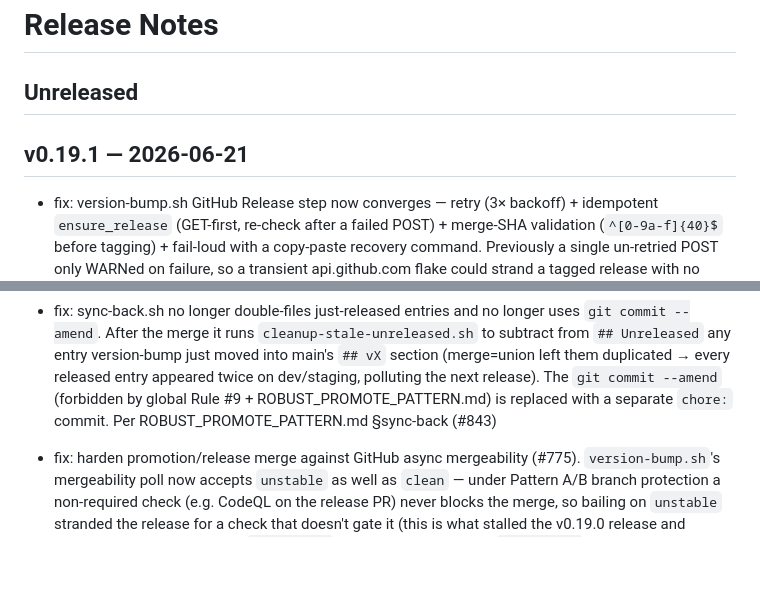
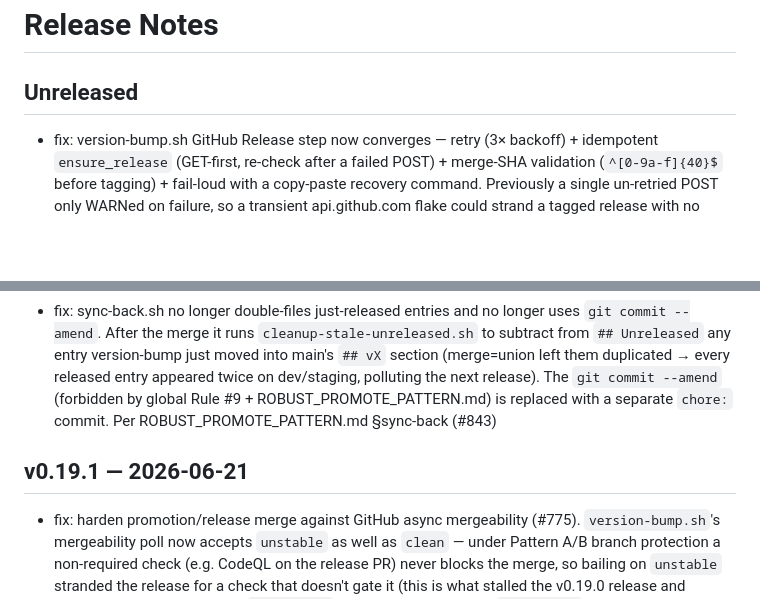
Before and after one commit to Peregrine-Technology-Systems/peregrine-penetrator-scanner, a Markdown page: RELEASE_NOTES.md, 2 parts joined by grey strips. GitHub-like rendering; blank space fills up the shorter version.

Commit message:
fix: repair RELEASE_NOTES misfiled by merge=union on the staging→main merge
The interleaved v0.19.1/v0.19.2 releases caused #848's staging→main merge to
run merge=union with no cleanup pass (promote.sh's Pass 2 only runs in the
dev→staging pipeline; staging→main is a manual PR merge). Union misfiled the
#841/#842/#843 entries into main's ## v0.19.1 section and left ## Unreleased
empty, so version-bump's drift guard correctly refused to tag an empty v0.19.2.

This moves #841/#842/#843 back to ## Unreleased (their code shipped via #848,
pending v0.19.2) and leaves #775 + #823 under v0.19.1 (their code shipped in
the v0.19.1 image). Linear fix-branch→main merge, so merge=union does not
re-trigger. Verified: no dropped/duplicate version headers, each entry once.

Follow-up filed for the structural gap (staging→main merge needs cleanup too).

Co-Authored-By: Claude Opus 4.8 (1M context) <noreply@anthropic.com>

```diff
--- a/RELEASE_NOTES.md
+++ b/RELEASE_NOTES.md
@@ -2,10 +2,11 @@
 
 ## Unreleased
 
-## v0.19.1 — 2026-06-21
 - fix: version-bump.sh GitHub Release step now converges — retry (3× backoff) + idempotent `ensure_release` (GET-first, re-check after a failed POST) + merge-SHA validation (`^[0-9a-f]{40}$` before tagging) + fail-loud with a copy-paste recovery command. Previously a single un-retried POST only WARNed on failure, so a transient api.github.com flake could strand a tagged release with no GitHub Release — an orphan tag and SOC 2 CC7.2 traceability gap (every tag must have a Release, Rule #8). Tag creation is also idempotent now (converges if it already exists). Per ROBUST_PROMOTE_PATTERN.md §version-bump-must-converge (#841)
 - fix: promote.sh adopts Pass 2 RELEASE_NOTES cleanup — the canonical `scripts/cleanup-stale-unreleased.sh` (+ bats suite) strips stale `## Unreleased` entries already present in a versioned section. Without it, merge=union accumulates stale Unreleased entries that collapse into the wrong versioned section → empty Unreleased → no tag (the "#1 cause of stuck releases", Rule #13). Called unconditionally (fail-loud, no silent skip). Pass 3 (repair misfiled) deliberately not adopted — this repo has retroactive RELEASE_NOTES edits that Pass 3 would over-move (#842)
 - fix: sync-back.sh no longer double-files just-released entries and no longer uses `git commit --amend`. After the merge it runs `cleanup-stale-unreleased.sh` to subtract from `## Unreleased` any entry version-bump just moved into main's `## vX` section (merge=union left them duplicated → every released entry appeared twice on dev/staging, polluting the next release). The `git commit --amend` (forbidden by global Rule #9 + ROBUST_PROMOTE_PATTERN.md) is replaced with a separate `chore:` commit. Per ROBUST_PROMOTE_PATTERN.md §sync-back (#843)
+
+## v0.19.1 — 2026-06-21
 
 - fix: harden promotion/release merge against GitHub async mergeability (#775). `version-bump.sh`'s mergeability poll now accepts `unstable` as well as `clean` — under Pattern A/B branch protection a non-required check (e.g. CodeQL on the release PR) never blocks the merge, so bailing on `unstable` stranded the release for a check that doesn't gate it (this is what stalled the v0.19.0 release and required a manual recovery). `promote.sh` replaces its single-shot `PUT /merge` — which printed "queued or waiting" and silently exit-0'd on failure, leaving PRs open with no clear error (a silent-OK, the original #775 report) — with the canonical poll (`clean`|`unstable`) + 3-attempt merge retry + fail-loud. Also fixes a `git commit --amend` in `promote.sh`'s Unreleased-dedup (global Rule #9 + ROBUST_PROMOTE_PATTERN.md forbid amend) → separate `chore:` commit. Pattern grounded in `~/.claude/docs/ROBUST_PROMOTE_PATTERN.md` (#775)
 
```
